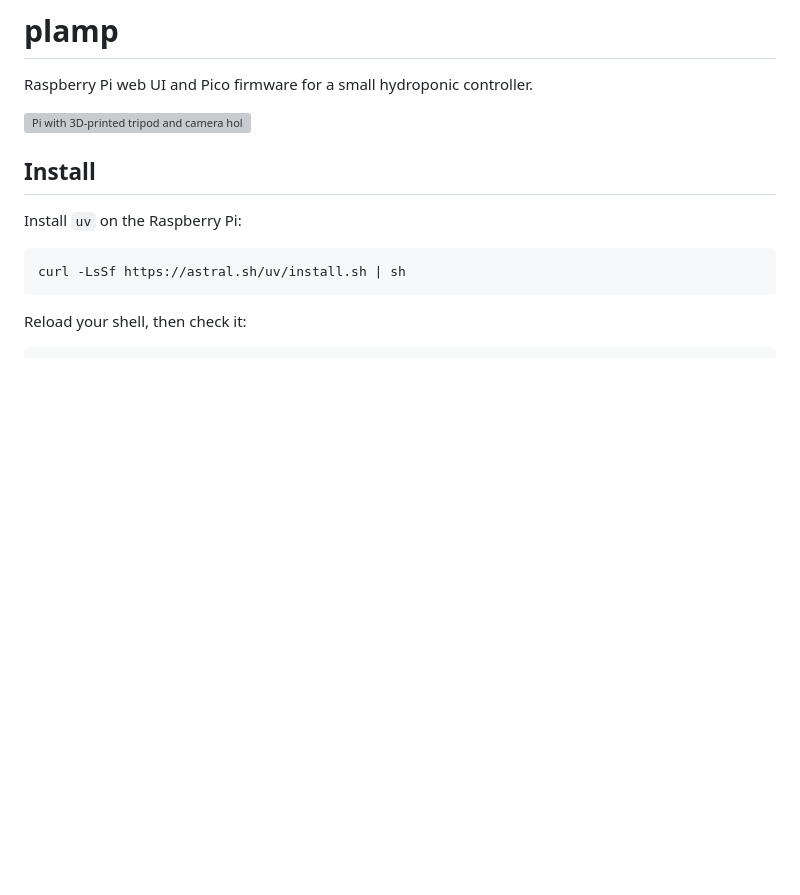
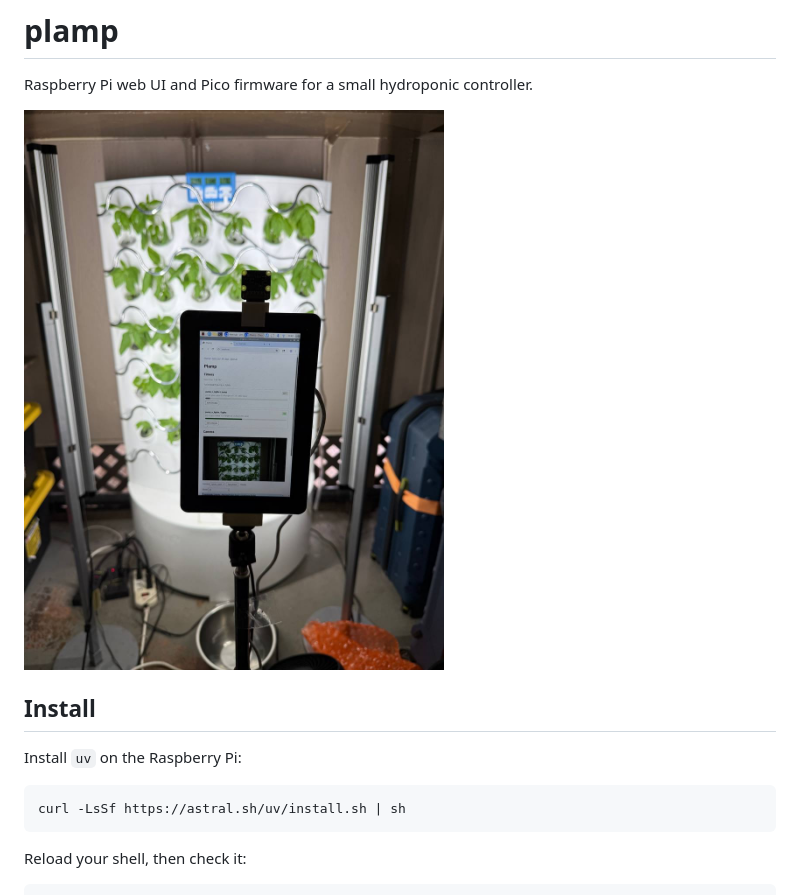
Before and after one commit to hugomatic/plamp, a Markdown page: README.md, the part around the change printed below. Drawn GitHub-style; pictures changed too: docs/images/plamp-live-setup.jpg (added); blank space fills up the shorter version; grey boxes are pictures that could not be loaded.

Commit message:
Refresh README photos

```diff
--- a/README.md
+++ b/README.md
@@ -2,7 +2,7 @@
 
 Raspberry Pi web UI and Pico firmware for a small hydroponic controller.
 
-![Pi with 3D-printed tripod and camera holder](./things/plamp_stand/doc/stand.jpg)
+![Plamp running with basil tray, touchscreen UI, and camera](./docs/images/plamp-live-setup.jpg)
 
 ## Install
 
```
Also changed, not shown: other parts of README.md (+4 -0 lines).
